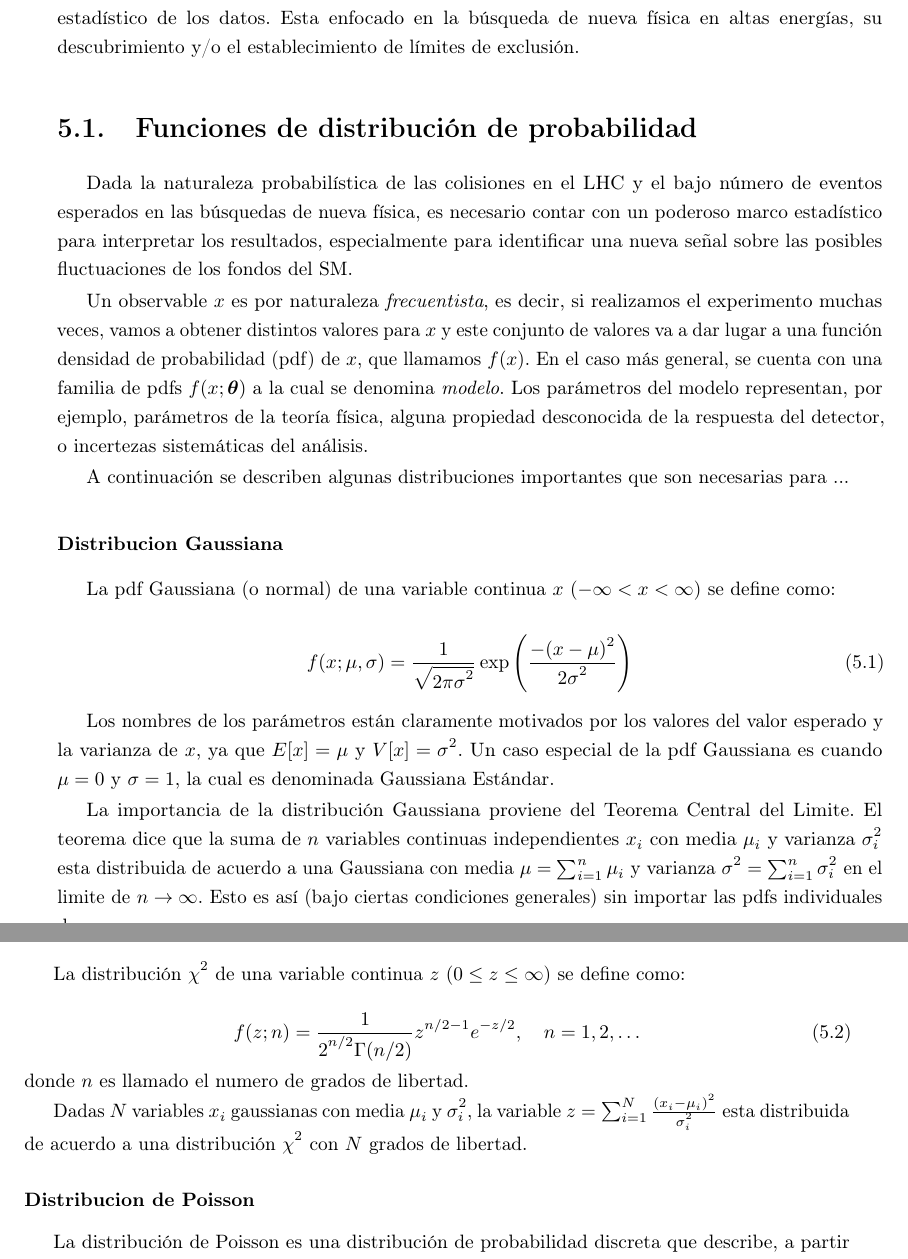
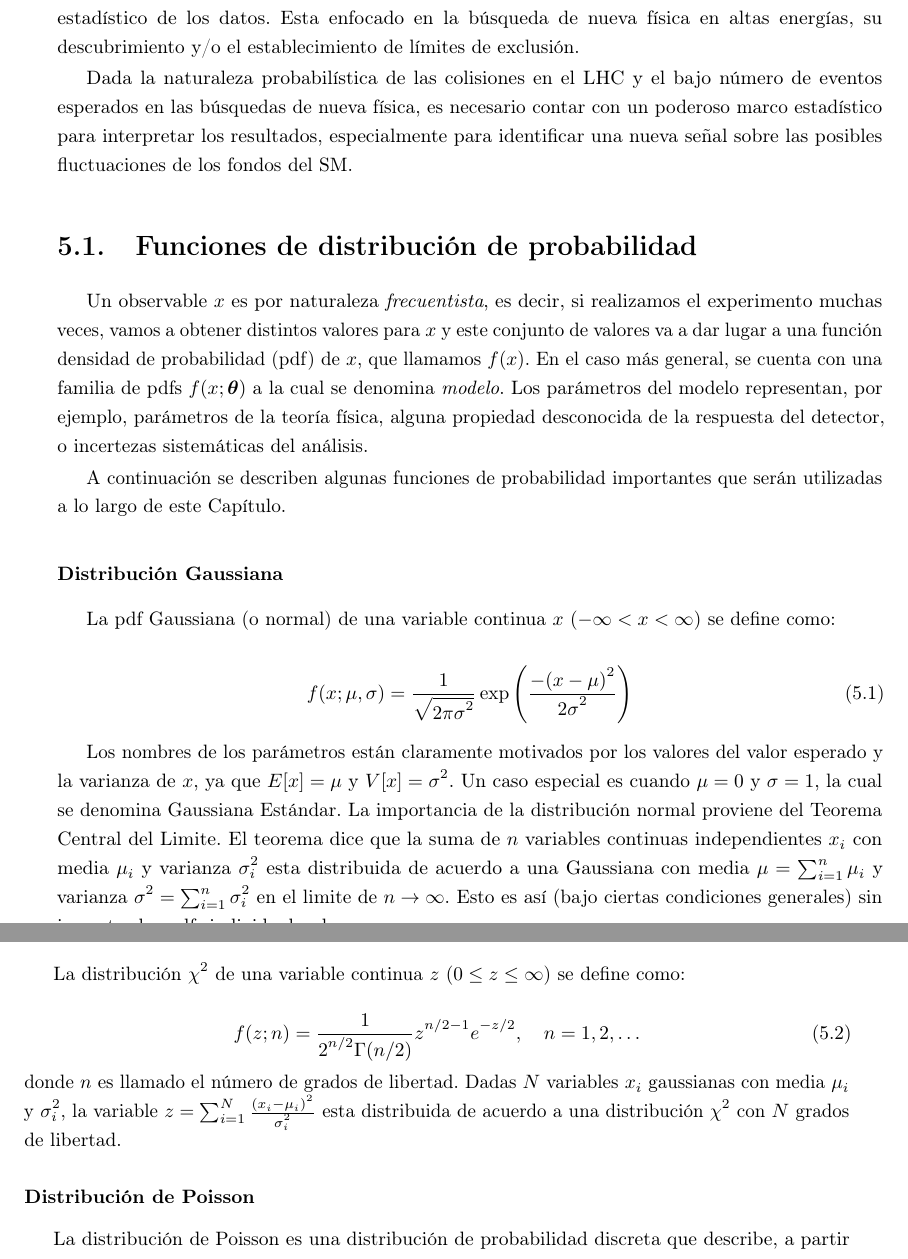
Before and after one commit to franaln/phd-thesis, a LaTeX thesis (thesis.tex, which reads estadistica.tex): two parts of pages 39 and 40 of 91, joined at a grey line, cut so that both start at the same text. Compiled offline with pdfLaTeX.

Commit message:
update estadistica

```diff
--- a/estadistica.tex
+++ b/estadistica.tex
@@ -5,14 +5,14 @@ tratamiento estadístico de los datos. Esta enfocado en la búsqueda de nueva
 física en altas energías, su descubrimiento y/o el establecimiento de límites de
 exclusión.
 
-
-\section{Funciones de distribución de probabilidad}
-
 Dada la naturaleza probabilística de las colisiones en el LHC y el bajo número
 de eventos esperados en las búsquedas de nueva física, es necesario contar con
 un poderoso marco estadístico para interpretar los resultados, especialmente
 para identificar una nueva señal sobre las posibles fluctuaciones de los fondos
 del SM.
+
+
+\section{Funciones de distribución de probabilidad}
 
 Un observable $x$ es por naturaleza \emph{frecuentista}, es decir, si realizamos
 el experimento muchas veces, vamos a obtener distintos valores para $x$ y este
@@ -23,10 +23,11 @@ modelo representan, por ejemplo, parámetros de la teoría física, alguna
 propiedad desconocida de la respuesta del detector, o incertezas sistemáticas
 del análisis.
 
-A continuación se describen algunas distribuciones importantes que son necesarias
-para ...
+A continuación se describen algunas funciones de probabilidad importantes que
+serán utilizadas a lo largo de este Capítulo.
 
-\subsubsection{Distribucion Gaussiana}
+\subsubsection{Distribución Gaussiana}
+
 La pdf Gaussiana (o normal) de una variable continua $x$ ($-\infty < x < \infty$)
 se define como:
 
@@ -36,17 +37,16 @@ se define como:
 
 Los nombres de los parámetros están claramente motivados por los valores del valor
 esperado y la varianza de $x$, ya que $E[x] = \mu$ y $V[x] = \sigma^2$. Un caso especial
-de la pdf Gaussiana es cuando $\mu=0$ y $\sigma=1$, la cual es denominada Gaussiana Estándar.
+es cuando $\mu=0$ y $\sigma=1$, la cual se denomina Gaussiana Estándar.
 %% $\phi(x) = \frac{1}{\sqrt{2\pi}} \exp(-x^2/2)$.
-
-La importancia de la distribución Gaussiana proviene del Teorema Central del Limite.
+La importancia de la distribución normal proviene del Teorema Central del Limite.
 El teorema dice que la suma de $n$ variables continuas independientes $x_i$ con media $\mu_i$
 y varianza $\sigma_i^2$ esta distribuida de acuerdo a una Gaussiana con media $\mu = \sum_{i=1}^n \mu_i$
 y varianza $\sigma^2 = \sum_{i=1}^n \sigma_i^2$ en el limite de $n\to\infty$. Esto es así (bajo
 ciertas condiciones generales) sin importar las pdfs individuales de $x_i$.
 
 
-\subsubsection{Distribucion $\chi^2$}
+\subsubsection{Distribución $\chi^2$}
 
 La distribución $\chi^2$ de una variable continua $z$ ($0 \leq z \leq \infty$) se
 define como:
@@ -55,14 +55,13 @@ define como:
   f(z;n) = \frac{1}{2^{n/2}\Gamma(n/2)} z^{n/2-1} e^{-z/2}, \quad n=1,2,\ldots
 \end{equation}
 %
-donde $n$ es llamado el numero de grados de libertad.
-
+donde $n$ es llamado el número de grados de libertad.
 Dadas $N$ variables $x_i$ gaussianas con media $\mu_i$ y $\sigma_i^2$, la
 variable $z = \sum_{i=1}^{N} \frac{(x_i-\mu_i)^2}{\sigma_i^2}$ esta distribuida
 de acuerdo a una distribución $\chi^2$ con $N$ grados de libertad.
 
 
-\subsubsection{Distribucion de Poisson}
+\subsubsection{Distribución de Poisson}
 
 La distribución de Poisson es una distribución de probabilidad discreta que
 describe, a partir de una frecuencia de ocurrencia media, la probabilidad de que
```
Also changed, not shown: estadistica.tex (22 more changed lines).
